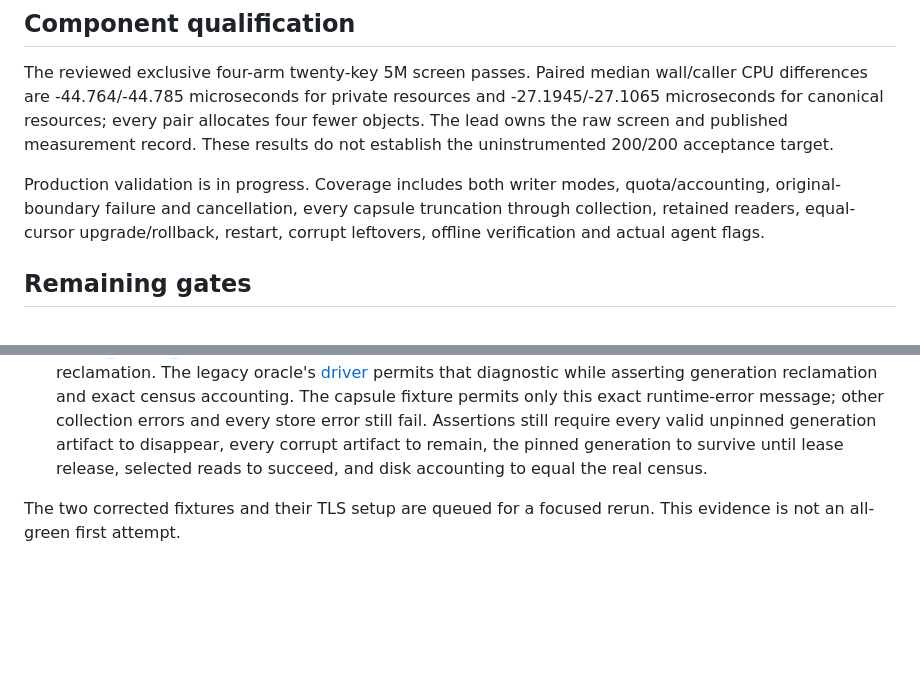
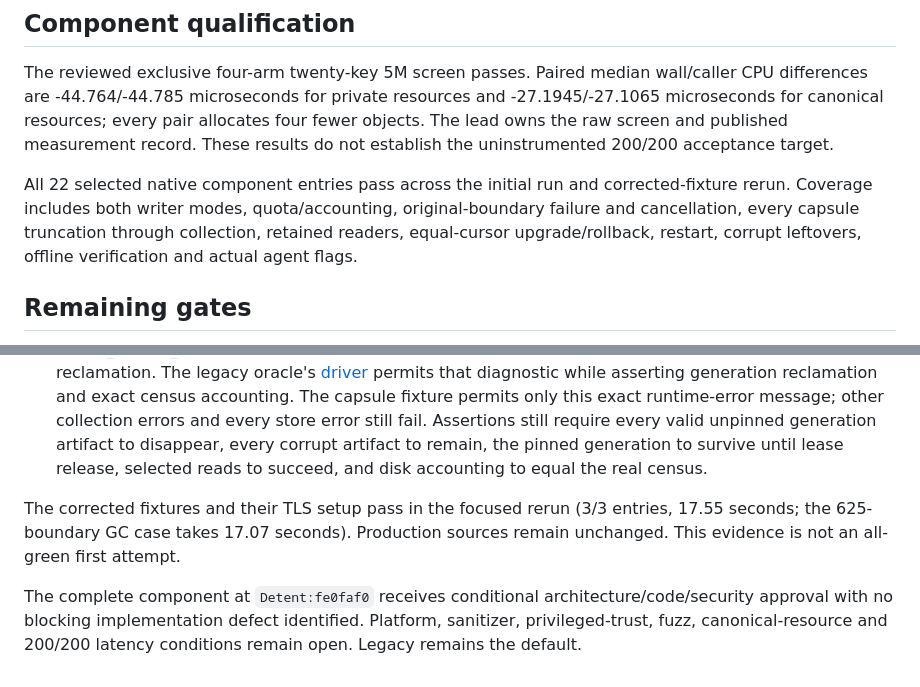
Before and after one commit to Kronuz/Detent, a Markdown page: docs/status/reader-capsule.md, 2 parts joined by grey strips. GitHub-like rendering; blank space fills up the shorter version.

Commit message:
Record complete native capsule validation and conditional review
Preserve the initial fixture failures and the focused three-entry rerun.
Record conditional approval without claiming platform, fuzz, ownership or
latency acceptance. Keep Legacy as the deployment default.

```diff
--- a/docs/status/reader-capsule.md
+++ b/docs/status/reader-capsule.md
@@ -32,7 +32,7 @@ ctest --test-dir BUILD --output-on-failure -j1 \
 
 The reviewed exclusive four-arm twenty-key 5M screen passes. Paired median wall/caller CPU differences are -44.764/-44.785 microseconds for private resources and -27.1945/-27.1065 microseconds for canonical resources; every pair allocates four fewer objects. The lead owns the raw screen and published measurement record. These results do not establish the uninstrumented 200/200 acceptance target.
 
-Production validation is in progress. Coverage includes both writer modes, quota/accounting, original-boundary failure and cancellation, every capsule truncation through collection, retained readers, equal-cursor upgrade/rollback, restart, corrupt leftovers, offline verification and actual agent flags.
+All 22 selected native component entries pass across the initial run and corrected-fixture rerun. Coverage includes both writer modes, quota/accounting, original-boundary failure and cancellation, every capsule truncation through collection, retained readers, equal-cursor upgrade/rollback, restart, corrupt leftovers, offline verification and actual agent flags.
 
 ## Remaining gates
 
@@ -47,4 +47,6 @@ The first production-profile selection reports 20/22 entries passing in 369.37 s
 1. `test_managed_config` enters the new metadata checks with `compaction_interval_ms` still set to the intentionally invalid value 86,400,001 by the preceding interval-rejection loop. The fixture resets that field to zero before checking metadata modes. The rejected interval remains covered; the production parser does not change.
 2. `test_local_reader_capsule_partial_reclaim` initially rethrows every `collection_error`. Its intentionally partial original roots cause the existing segment collector to report `unsafe named paged root` at [paged_named_root.cc](../../src/detent_local/paged_named_root.cc#L298). This is conservative segment retention, independent of generation artifact reclamation. The legacy oracle's [driver](../../tests/detent_local/test_paged_root_partial_reclaim.cc#L13) permits that diagnostic while asserting generation reclamation and exact census accounting. The capsule fixture permits only this exact runtime-error message; other collection errors and every store error still fail. Assertions still require every valid unpinned generation artifact to disappear, every corrupt artifact to remain, the pinned generation to survive until lease release, selected reads to succeed, and disk accounting to equal the real census.
 
-The two corrected fixtures and their TLS setup are queued for a focused rerun. This evidence is not an all-green first attempt.
+The corrected fixtures and their TLS setup pass in the focused rerun (3/3 entries, 17.55 seconds; the 625-boundary GC case takes 17.07 seconds). Production sources remain unchanged. This evidence is not an all-green first attempt.
+
+The complete component at `Detent:fe0faf0` receives conditional architecture/code/security approval with no blocking implementation defect identified. Platform, sanitizer, privileged-trust, fuzz, canonical-resource and 200/200 latency conditions remain open. Legacy remains the default.
```
